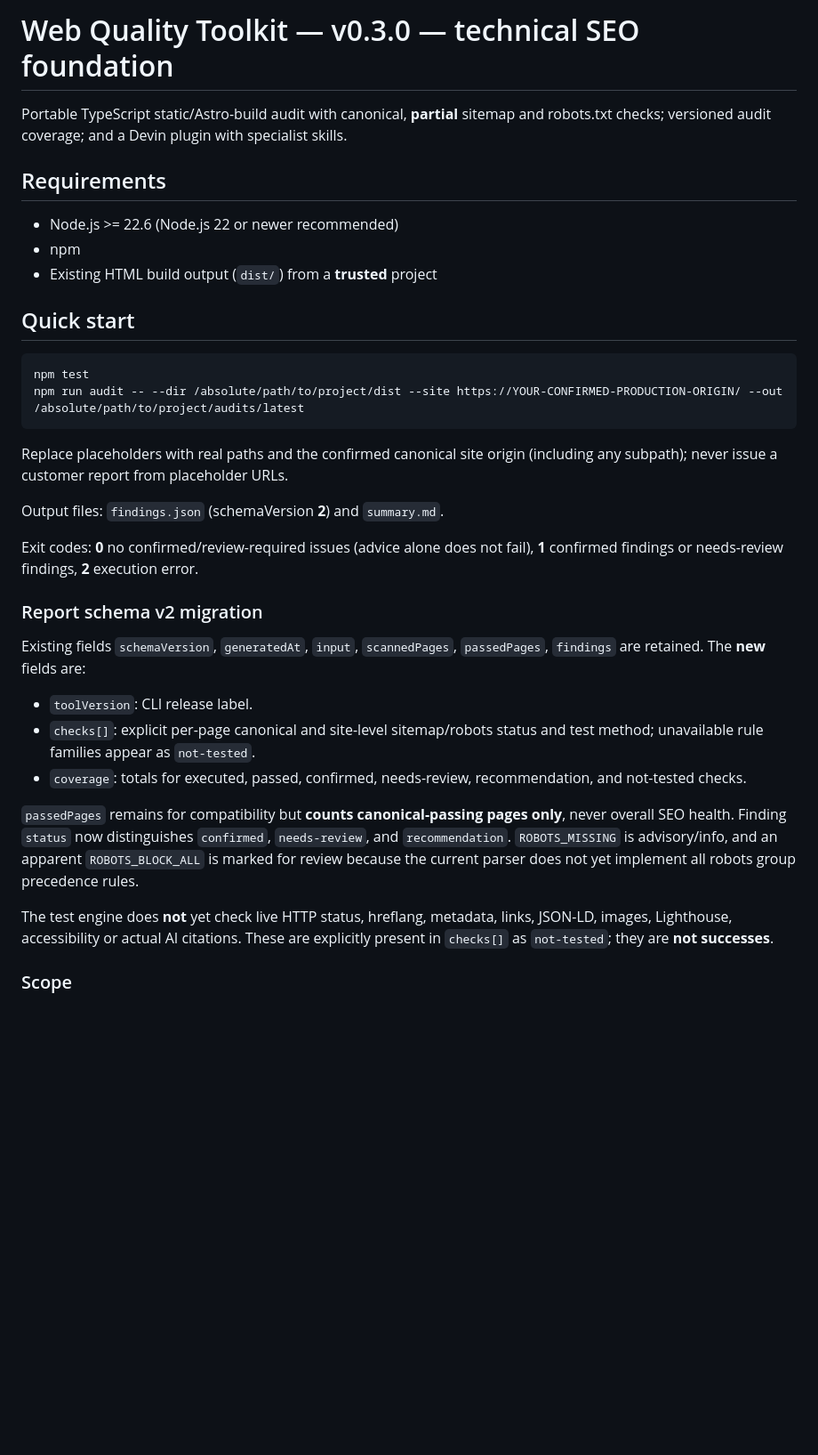
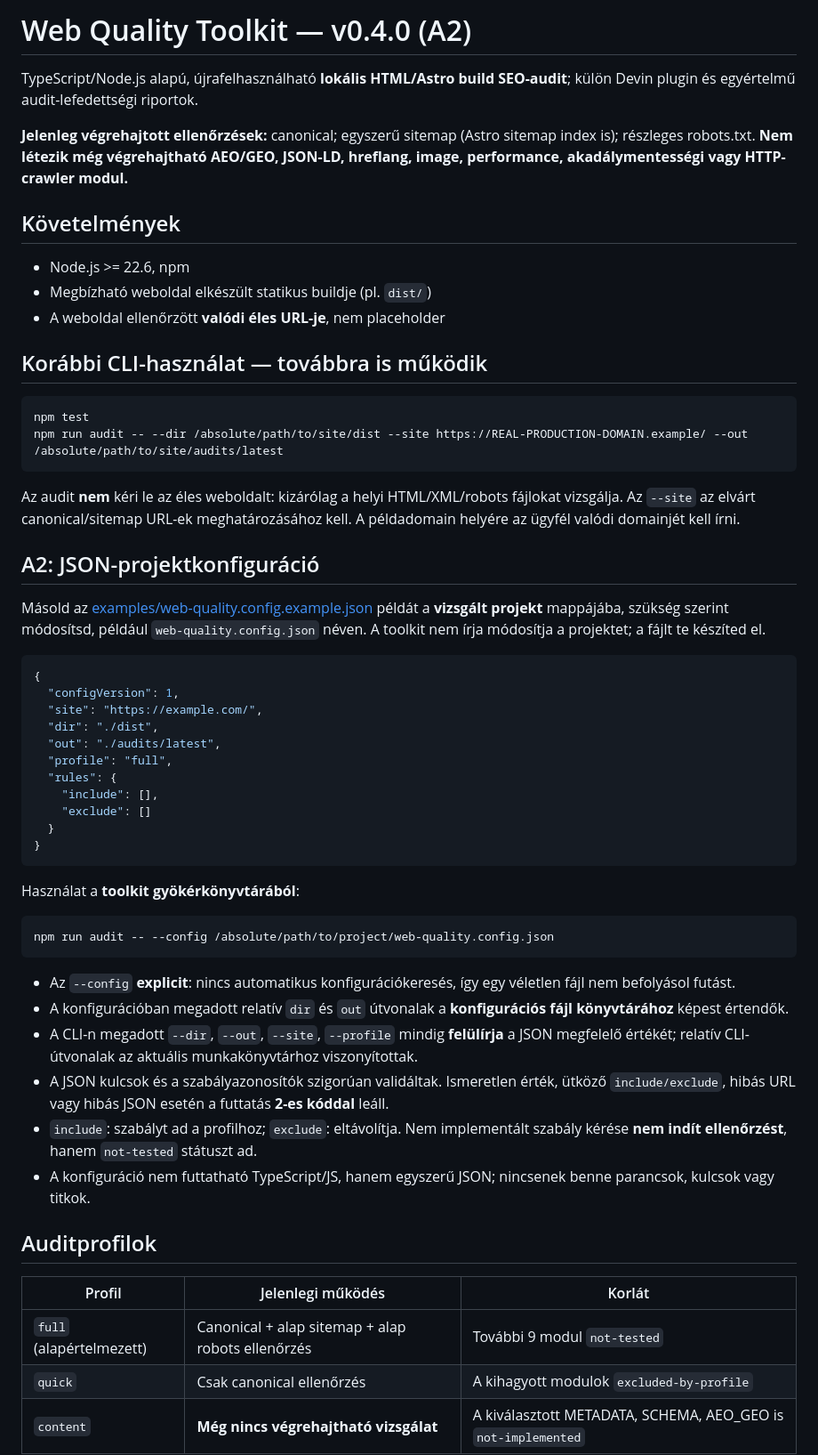
Before and after one commit to SzabiMadar/web-quality-toolkit, a Markdown page: README.md, the part around one of its changes. Shown at 89% size. GitHub-like rendering; blank space fills up the shorter version.

Commit message:
docs(a2): explain CLI configuration, profiles and audit manifest

````diff
--- a/README.md
+++ b/README.md
@@ -1,36 +1,60 @@
-# Web Quality Toolkit — v0.3.0 — technical SEO foundation
+# Web Quality Toolkit — v0.4.0 (A2)
 
-Portable TypeScript static/Astro-build audit with canonical, **partial** sitemap and robots.txt checks; versioned audit coverage; and a Devin plugin with specialist skills.
+TypeScript/Node.js alapú, újrafelhasználható **lokális HTML/Astro build SEO-audit**; külön Devin plugin és egyértelmű audit-lefedettségi riportok.
 
-## Requirements
-- Node.js >= 22.6 (Node.js 22 or newer recommended)
-- npm
-- Existing HTML build output (`dist/`) from a **trusted** project
+**Jelenleg végrehajtott ellenőrzések:** canonical; egyszerű sitemap (Astro sitemap index is); részleges robots.txt. **Nem létezik még végrehajtható AEO/GEO, JSON-LD, hreflang, image, performance, akadálymentességi vagy HTTP-crawler modul.**
 
-## Quick start
+## Követelmények
+
+- Node.js >= 22.6, npm
+- Megbízható weboldal elkészült statikus buildje (pl. `dist/`)
+- A weboldal ellenőrzött **valódi éles URL-je**, nem placeholder
+
+## Korábbi CLI-használat — továbbra is működik
 
 ```bash
 npm test
-npm run audit -- --dir /absolute/path/to/project/dist --site https://YOUR-CONFIRMED-PRODUCTION-ORIGIN/ --out /absolute/path/to/project/audits/latest
+npm run audit -- --dir /absolute/path/to/site/dist --site https://REAL-PRODUCTION-DOMAIN.example/ --out /absolute/path/to/site/audits/latest
 ```
 
-Replace placeholders with real paths and the confirmed canonical site origin (including any subpath); never issue a customer report from placeholder URLs.
+Az audit **nem** kéri le az éles weboldalt: kizárólag a helyi HTML/XML/robots fájlokat vizsgálja. Az `--site` az elvárt canonical/sitemap URL-ek meghatározásához kell. A példadomain helyére az ügyfél valódi domainjét kell írni.
 
-Output files: `findings.json` (schemaVersion **2**) and `summary.md`.
+## A2: JSON-projektkonfiguráció
 
-Exit codes: **0** no confirmed/review-required issues (advice alone does not fail), **1** confirmed findings or needs-review findings, **2** execution error.
+Másold az [examples/web-quality.config.example.json](examples/web-quality.config.example.json) példát a **vizsgált projekt** mappájába, szükség szerint módosítsd, például `web-quality.config.json` néven. A toolkit nem írja módosítja a projektet; a fájlt te készíted el.
 
-### Report schema v2 migration
+```json
+{
+  "configVersion": 1,
+  "site": "https://example.com/",
+  "dir": "./dist",
+  "out": "./audits/latest",
+  "profile": "full",
+  "rules": {
+    "include": [],
+    "exclude": []
+  }
+}
+```
 
-Existing fields `schemaVersion`, `generatedAt`, `input`, `scannedPages`, `passedPages`, `findings` are retained. The **new** fields are:
+Használat a **toolkit gyökérkönyvtárából**:
 
-- `toolVersion`: CLI release label.
-- `checks[]`: explicit per-page canonical and site-level sitemap/robots status and test method; unavailable rule families appear as `not-tested`.
-- `coverage`: totals for executed, passed, confirmed, needs-review, recommendation, and not-tested checks.
+```bash
+npm run audit -- --config /absolute/path/to/project/web-quality.config.json
+```
 
-`passedPages` remains for compatibility but **counts canonical-passing pages only**, never overall SEO health. Finding `status` now distinguishes `confirmed`, `needs-review`, and `recommendation`. `ROBOTS_MISSING` is advisory/info, and an apparent `ROBOTS_BLOCK_ALL` is marked for review because the current parser does not yet implement all robots group precedence rules.
+- Az `--config` **explicit**: nincs automatikus konfigurációkeresés, így egy véletlen fájl nem befolyásol futást.
+- A konfigurációban megadott relatív `dir` és `out` útvonalak a **konfigurációs fájl könyvtárához** képest értendők.
+- A CLI-n megadott `--dir`, `--out`, `--site`, `--profile` mindig **felülírja** a JSON megfelelő értékét; relatív CLI-útvonalak az aktuális munkakönyvtárhoz viszonyítottak.
+- A JSON kulcsok és a szabályazonosítók szigorúan validáltak. Ismeretlen érték, ütköző `include/exclude`, hibás URL vagy hibás JSON esetén a futtatás **2-es kóddal** leáll.
+- `include`: szabályt ad a profilhoz; `exclude`: eltávolítja. Nem implementált szabály kérése **nem indít ellenőrzést**, hanem `not-tested` státuszt ad.
+- A konfiguráció nem futtatható TypeScript/JS, hanem egyszerű JSON; nincsenek benne parancsok, kulcsok vagy titkok.
 
-The test engine does **not** yet check live HTTP status, hreflang, metadata, links, JSON-LD, images, Lighthouse, accessibility or actual AI citations. These are explicitly present in `checks[]` as `not-tested`; they are **not successes**.
+## Auditprofilok
 
-### Scope
+| Profil | Jelenlegi működés | Korlát |
+|---|---|---|
+| `full` (alapértelmezett) | Canonical + alap sitemap + alap robots ellenőrzés | További 9 modul `not-tested` |
+| `quick` | Csak canonical ellenőrzés | A kihagyott modulok `excluded-by-profile` |
+| `content` | **Még nincs végrehajtható vizsgálat** | A kiválasztott METADATA, SCHEMA, AEO_GEO is `not-implemented` |
 
````
Also changed, not shown: other parts of README.md (+31 -9 lines).
